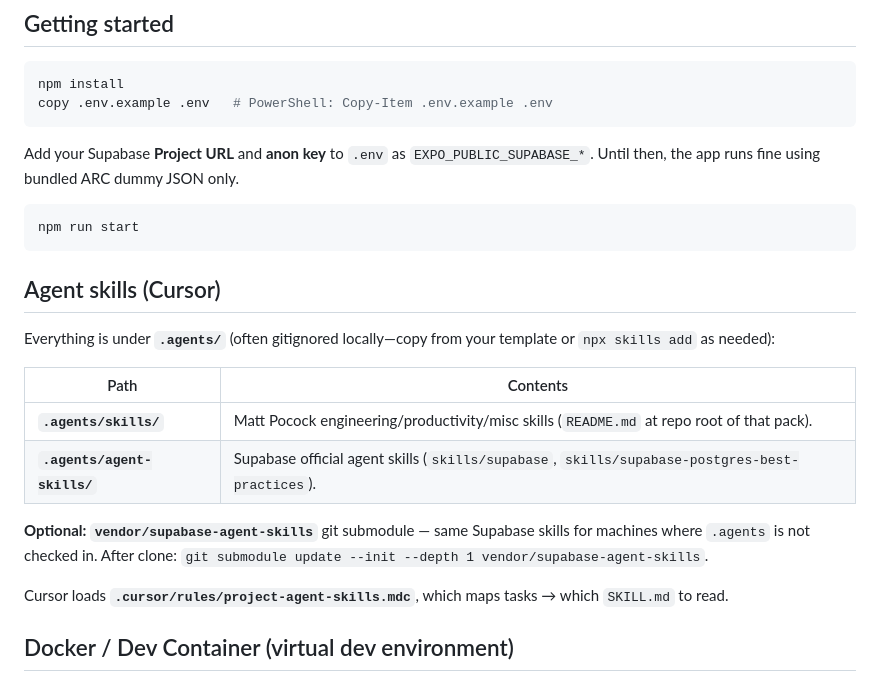
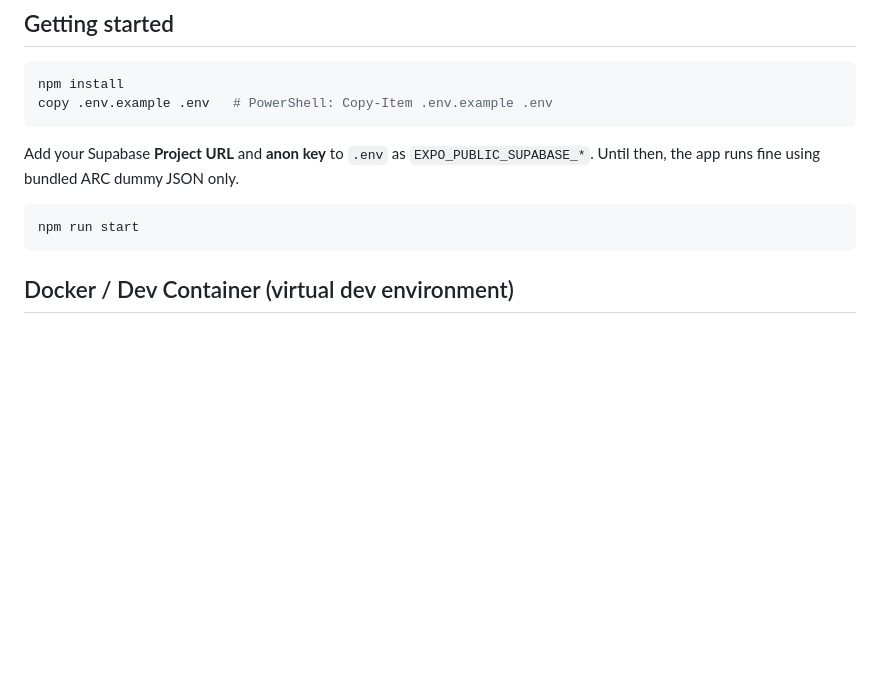
Before and after one commit to Zackkzz/clicky_UNSW_startup, a Markdown page: README.md, the part around the change. GitHub-like rendering; blank space fills up the shorter version.

````diff
--- a/README.md
+++ b/README.md
@@ -23,19 +23,6 @@ Add your Supabase **Project URL** and **anon key** to `.env` as `EXPO_PUBLIC_SUP
 ```bash
 npm run start
 ```
-
-## Agent skills (Cursor)
-
-Everything is under **`.agents/`** (often gitignored locally—copy from your template or `npx skills add` as needed):
-
-| Path | Contents |
-|------|----------|
-| **`.agents/skills/`** | Matt Pocock engineering/productivity/misc skills (`README.md` at repo root of that pack). |
-| **`.agents/agent-skills/`** | Supabase official agent skills (`skills/supabase`, `skills/supabase-postgres-best-practices`). |
-
-**Optional:** **`vendor/supabase-agent-skills`** git submodule — same Supabase skills for machines where `.agents` is not checked in. After clone: `git submodule update --init --depth 1 vendor/supabase-agent-skills`.
-
-Cursor loads **`.cursor/rules/project-agent-skills.mdc`**, which maps tasks → which `SKILL.md` to read.
 
 ## Docker / Dev Container (virtual dev environment)
 
````
